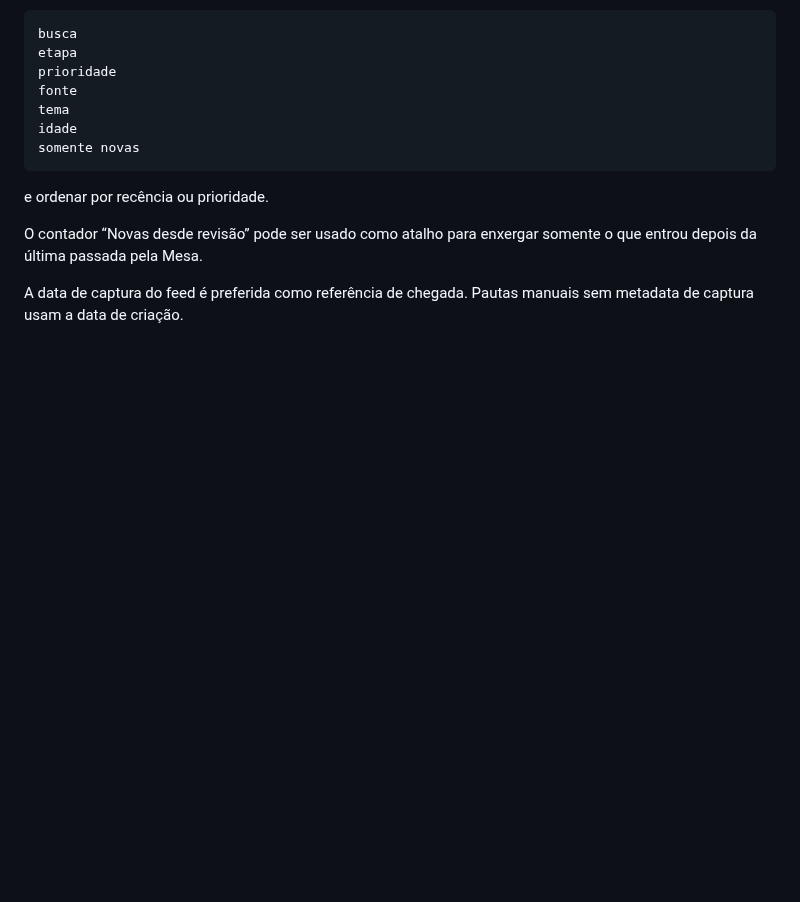
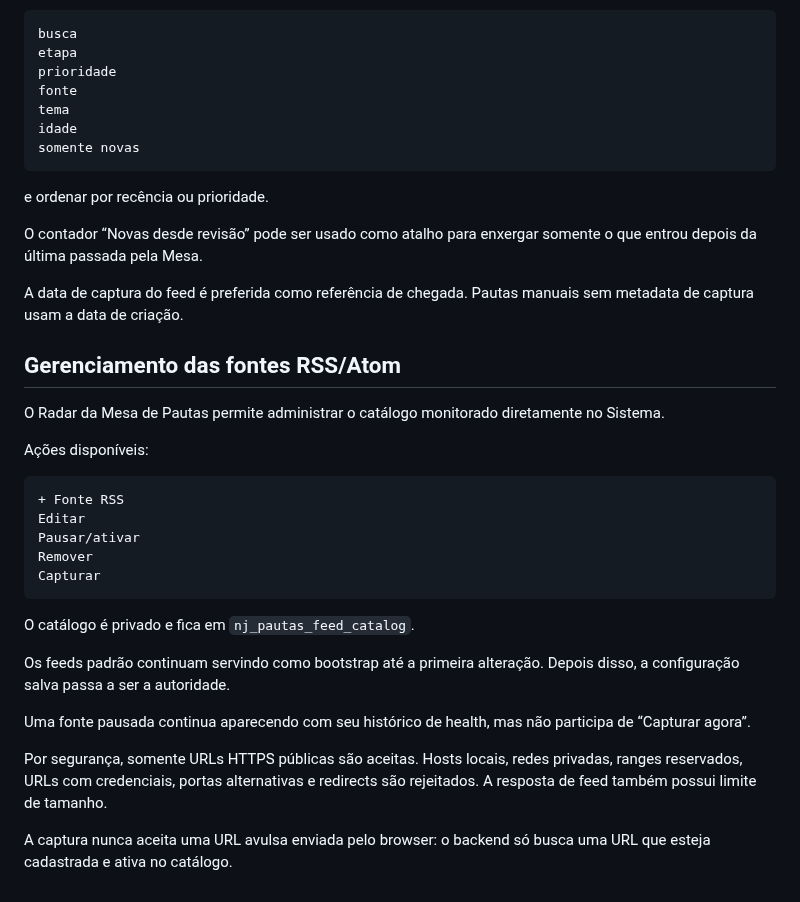
Before and after one commit to agenciamobi/nossojornal, a Markdown page: docs/SISTEMA_ADMIN.md, the part around the change. Drawn GitHub-style; blank space fills up the shorter version.

Commit message:
docs: explain feed catalog management

````diff
--- a/docs/SISTEMA_ADMIN.md
+++ b/docs/SISTEMA_ADMIN.md
@@ -1882,3 +1882,27 @@ e ordenar por recência ou prioridade.
 O contador “Novas desde revisão” pode ser usado como atalho para enxergar somente o que entrou depois da última passada pela Mesa.
 
 A data de captura do feed é preferida como referência de chegada. Pautas manuais sem metadata de captura usam a data de criação.
+
+## Gerenciamento das fontes RSS/Atom
+
+O Radar da Mesa de Pautas permite administrar o catálogo monitorado diretamente no Sistema.
+
+Ações disponíveis:
+
+```text
++ Fonte RSS
+Editar
+Pausar/ativar
+Remover
+Capturar
+```
+
+O catálogo é privado e fica em `nj_pautas_feed_catalog`.
+
+Os feeds padrão continuam servindo como bootstrap até a primeira alteração. Depois disso, a configuração salva passa a ser a autoridade.
+
+Uma fonte pausada continua aparecendo com seu histórico de health, mas não participa de “Capturar agora”.
+
+Por segurança, somente URLs HTTPS públicas são aceitas. Hosts locais, redes privadas, ranges reservados, URLs com credenciais, portas alternativas e redirects são rejeitados. A resposta de feed também possui limite de tamanho.
+
+A captura nunca aceita uma URL avulsa enviada pelo browser: o backend só busca uma URL que esteja cadastrada e ativa no catálogo.
````
